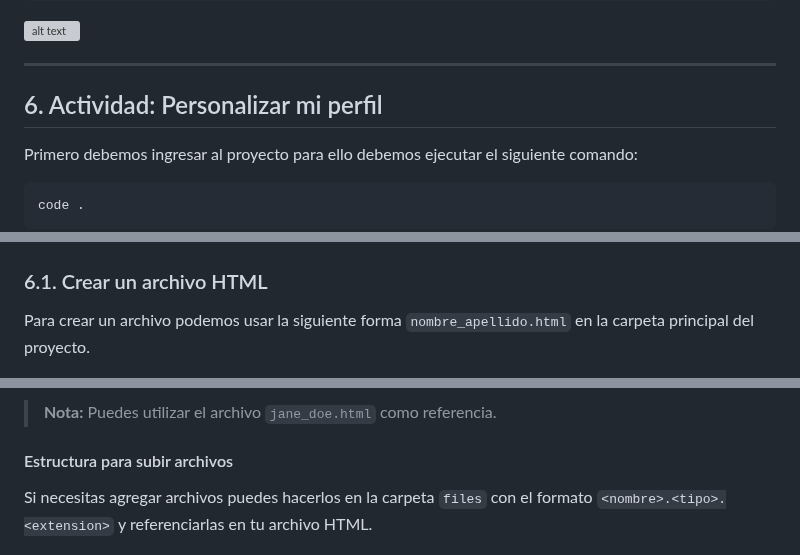
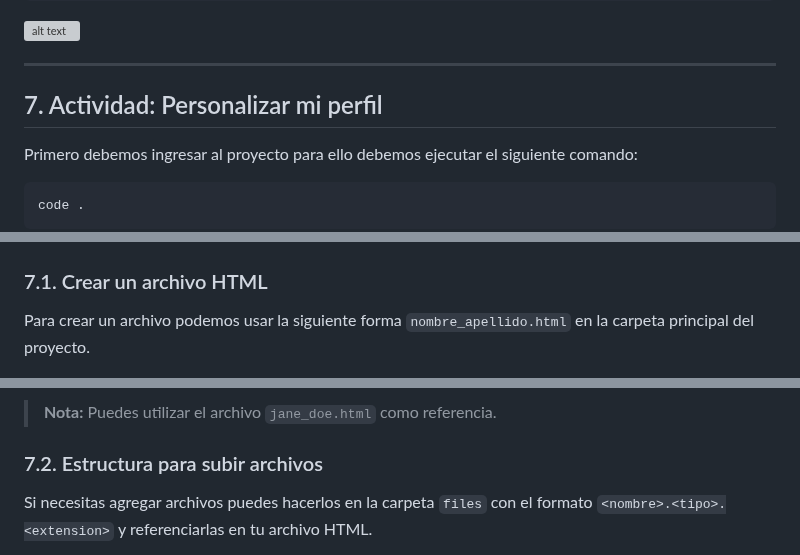
Before and after one commit to jhonnatan1806/My-Links-App, a Markdown page: README.md, 3 parts joined by grey strips. Drawn GitHub-style; grey boxes are pictures that could not be loaded.

```diff
--- a/README.md
+++ b/README.md
@@ -209,7 +211,7 @@ git checkout feature/<nombre-apellido>
 
 ---
 
-## 6. Actividad: Personalizar mi perfil
+## 7. Actividad: Personalizar mi perfil
 
 Primero debemos ingresar al proyecto para ello debemos ejecutar el siguiente comando:
 
@@ -235,7 +237,7 @@ Ahora podremos visualizar nuestro proyecto en el navegador.
 
 ![alt text](img/guide/image-38.png)
 
-### 6.1. Crear un archivo HTML
+### 7.1. Crear un archivo HTML
 
 Para crear un archivo podemos usar la siguiente forma `nombre_apellido.html` en la carpeta principal del proyecto.
 
@@ -245,7 +247,7 @@ Para crear un archivo podemos usar la siguiente forma `nombre_apellido.html` en
 
 > **Nota:** Puedes utilizar el archivo `jane_doe.html` como referencia.
 
-#### Estructura para subir archivos
+### 7.2. Estructura para subir archivos
 
 Si necesitas agregar archivos puedes hacerlos en la carpeta `files` con el formato `<nombre>.<tipo>.<extension>` y referenciarlas en tu archivo HTML.
 
```
Also changed, not shown: other parts of README.md (+8 -6 lines).
